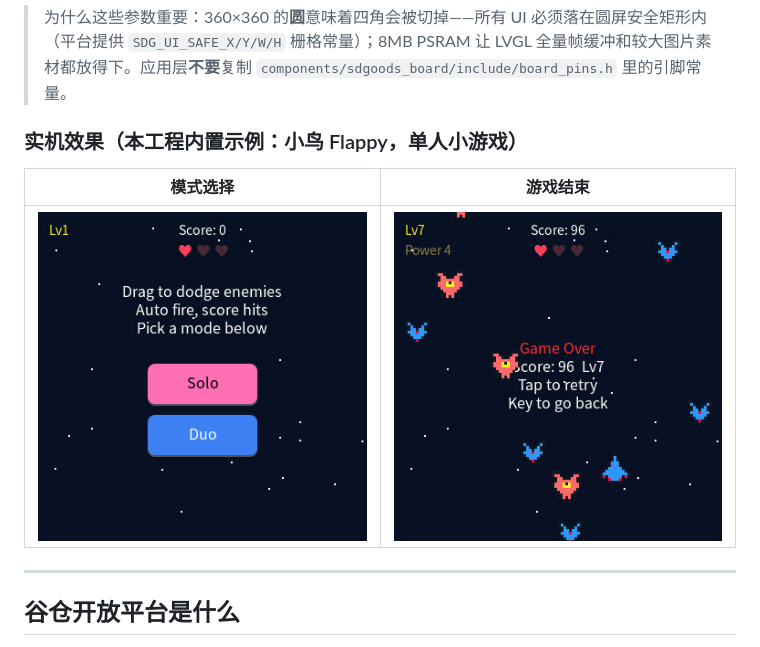
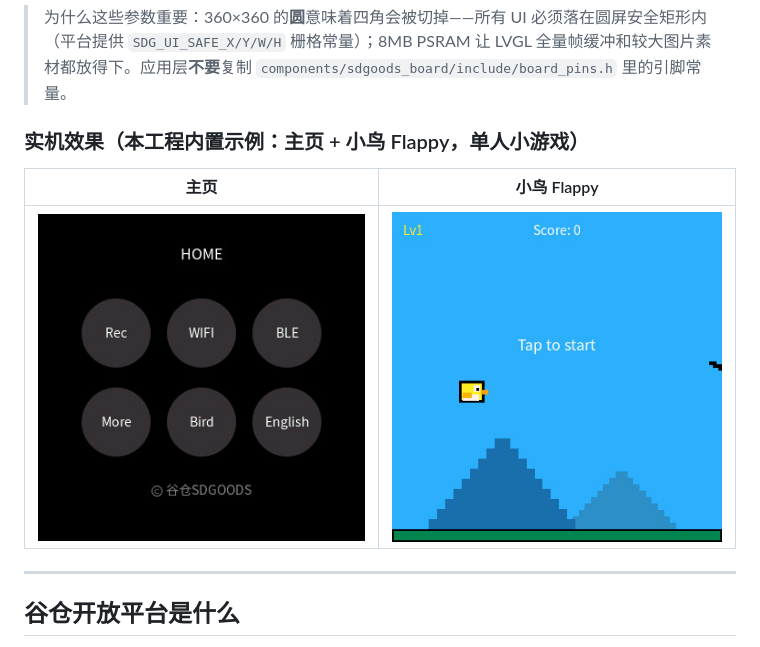
Before and after one commit to SDGOODS/SDGOODS-ESP32S3, a Markdown page: README.md, the part around the change. Drawn GitHub-style; pictures changed too: screenshot/game-flappy-gameover.jpg (deleted), screenshot/game-flappy-menu.jpg (deleted), screenshot/game-flappy.jpg (added).

```diff
--- a/README.md
+++ b/README.md
@@ -50,11 +50,11 @@
 
 > 为什么这些参数重要：360×360 的**圆**意味着四角会被切掉——所有 UI 必须落在圆屏安全矩形内（平台提供 `SDG_UI_SAFE_X/Y/W/H` 栅格常量）；8MB PSRAM 让 LVGL 全量帧缓冲和较大图片素材都放得下。应用层**不要**复制 `components/sdgoods_board/include/board_pins.h` 里的引脚常量。
 
-### 实机效果（本工程内置示例：小鸟 Flappy，单人小游戏）
+### 实机效果（本工程内置示例：主页 + 小鸟 Flappy，单人小游戏）
 
-| 模式选择 | 游戏结束 |
+| 主页 | 小鸟 Flappy |
 |---|---|
-| ![小鸟模式选择](screenshot/game-flappy-menu.jpg) | ![小鸟游戏结束](screenshot/game-flappy-gameover.jpg) |
+| ![主页](screenshot/home.jpg) | ![小鸟 Flappy](screenshot/game-flappy.jpg) |
 
 ---
 
```
Also changed, not shown: README_EN.md (+3 -3 lines).
